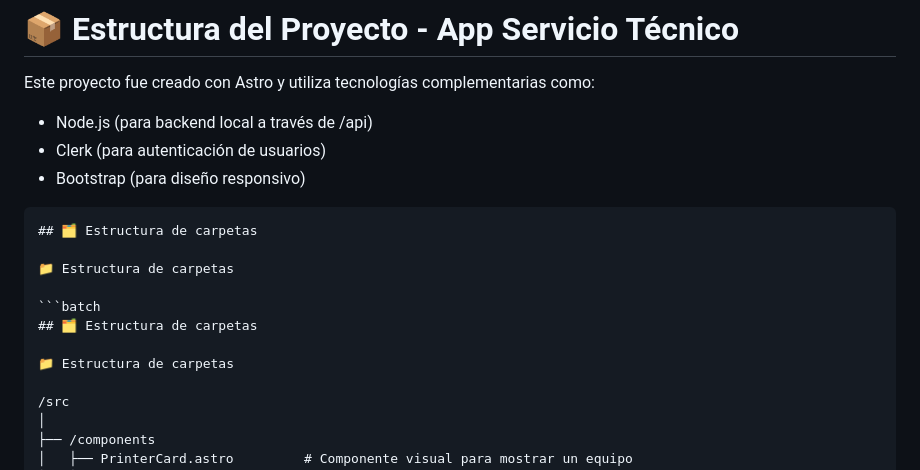
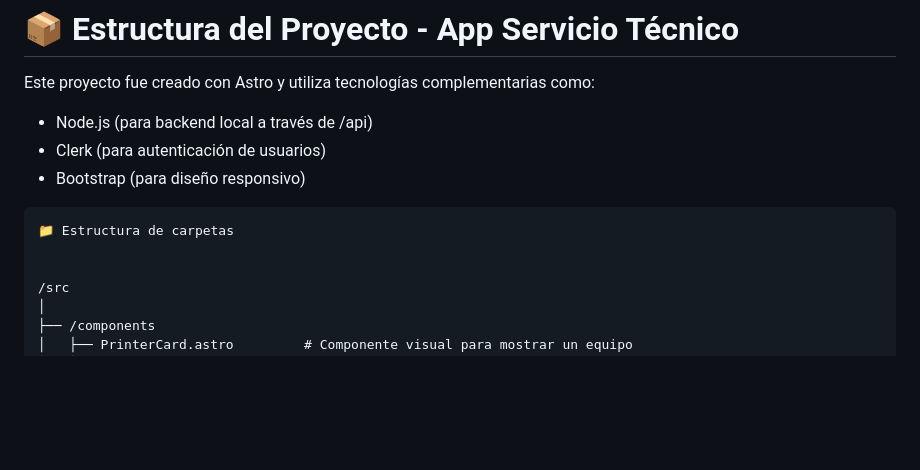
Before and after one commit to Kuttecraft/App-Servicio-Tecnico, a Markdown page: estructura-proyecto.md, the part around the change. Rendered like a GitHub page; blank space fills up the shorter version.

Commit message:
fix: eliminar duplicado en la sección de estructura de carpetas en la documentación

````diff
--- a/estructura-proyecto.md
+++ b/estructura-proyecto.md
@@ -7,14 +7,8 @@ Este proyecto fue creado con Astro y utiliza tecnologías complementarias como:
 - Bootstrap (para diseño responsivo)
 
 ```batch
-## 🗂 Estructura de carpetas
-
 📁 Estructura de carpetas
 
-```batch
-## 🗂 Estructura de carpetas
-
-📁 Estructura de carpetas
 
 /src
 │
````
